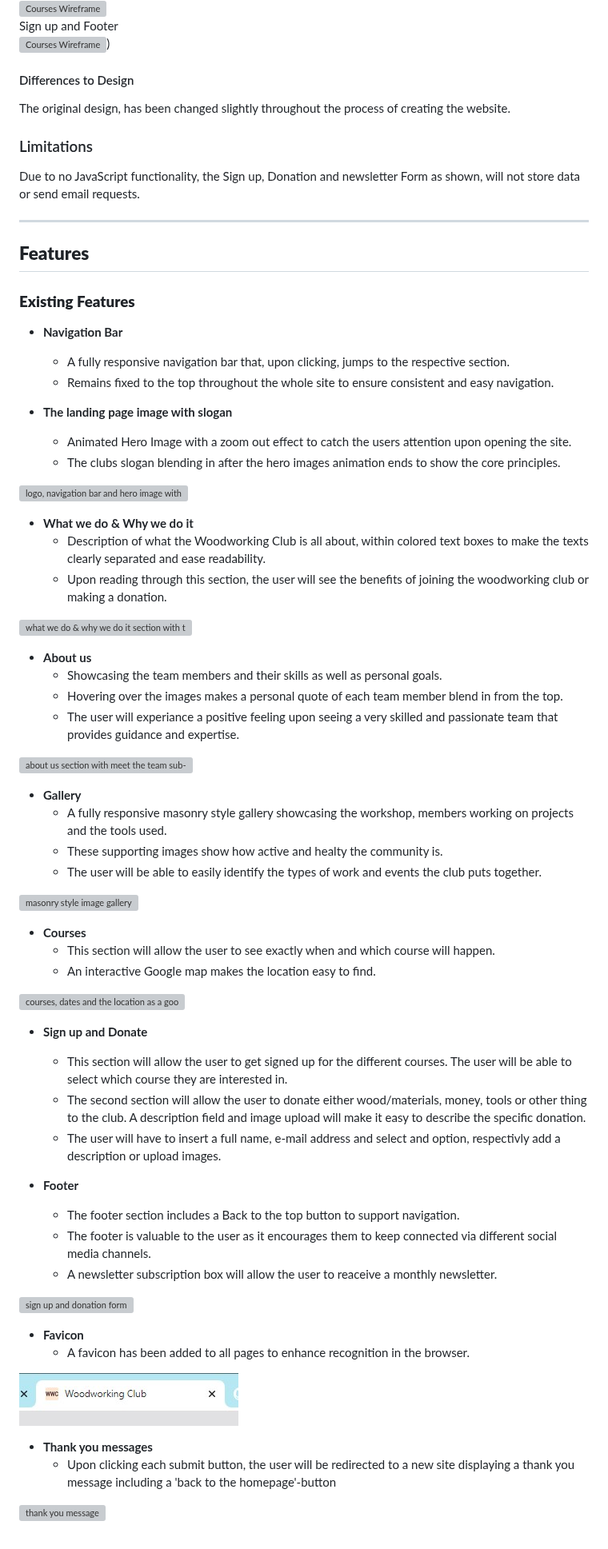
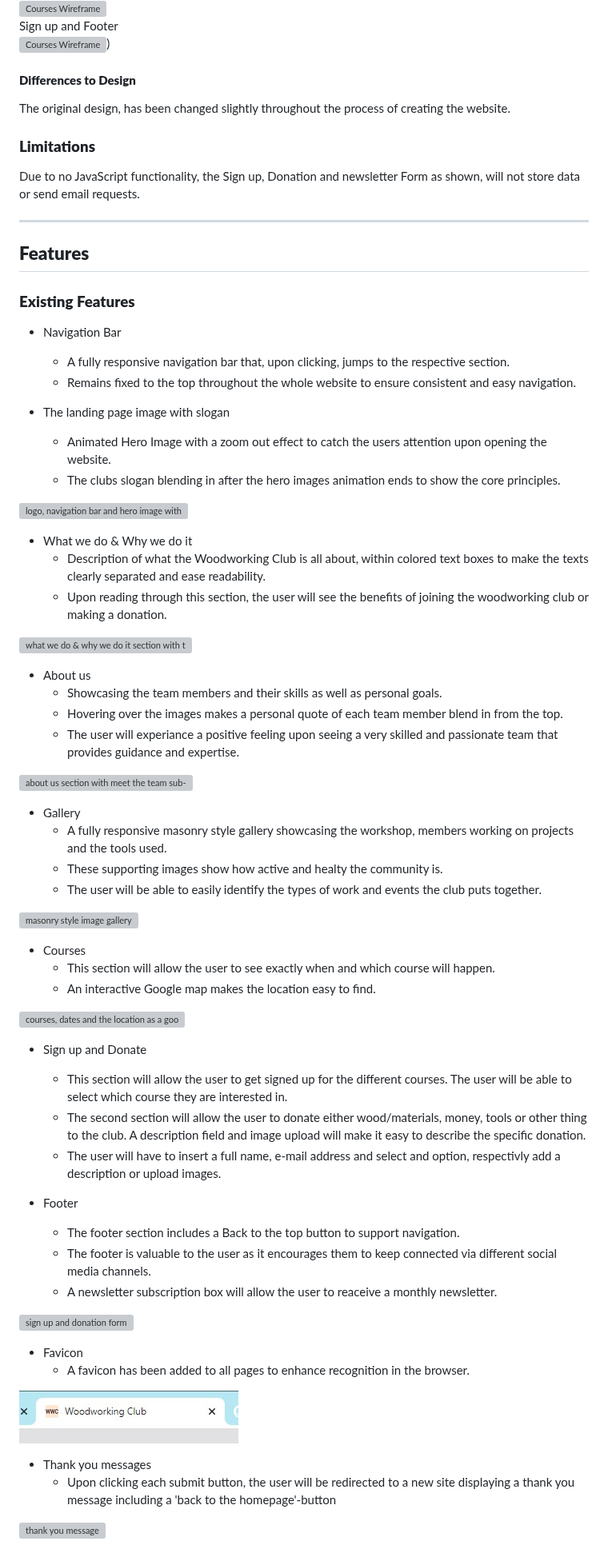
Before and after one commit to NixTS/woodworking-club, a Markdown page: README.md, the part around one of its changes. Shown at 80% size. Rendered like a GitHub page; grey boxes are pictures that could not be loaded.

```diff
--- a/README.md
+++ b/README.md
@@ -93,71 +93,71 @@ Courses Page<br>
 Sign up and Footer<br>
 ![Courses Wireframe](assets/docs/wireframe-sign-up-footer.jpg))<br>
 
-#### Differences to Design
+#### **Differences to Design**
 
 The original design, has been changed slightly throughout the process of creating the website.
 
-### Limitations
+### **Limitations**
 
 Due to no JavaScript functionality, the Sign up, Donation and newsletter Form as shown, will not store data or send email requests.
 
 ***
 ## **Features**
 ### **Existing Features**
-+ **Navigation Bar**
++ Navigation Bar
   + A fully responsive navigation bar that, upon clicking, jumps to the respective section.
-  + Remains fixed to the top throughout the whole site to ensure consistent and easy navigation.
+  + Remains fixed to the top throughout the whole website to ensure consistent and easy navigation.
 
-+ **The landing page image with slogan**
-  + Animated Hero Image with a zoom out effect to catch the users attention upon opening the site.
++ The landing page image with slogan
+  + Animated Hero Image with a zoom out effect to catch the users attention upon opening the website.
   + The clubs slogan blending in after the hero images animation ends to show the core principles.
 
 ![logo, navigation bar and hero image with slogan](assets/docs/website-home.jpg)
 
-+ **What we do & Why we do it**
++ What we do & Why we do it
   + Description of what the Woodworking Club is all about, within colored text boxes to make the texts clearly separated and ease readability.
   +  Upon reading through this section, the user will see the benefits of joining the woodworking club or making a donation.
 
 ![what we do & why we do it section with text boxes and centered image](assets/docs/website-what-we-do.jpg)
 
-+ **About us**
++ About us
   + Showcasing the team members and their skills as well as personal goals.
   + Hovering over the images makes a personal quote of each team member blend in from the top.
   + The user will experiance a positive feeling upon seeing a very skilled and passionate team that provides guidance and expertise.
 
 ![about us section with meet the team sub-section](assets/docs/website-about-us.jpg)
 
-+ **Gallery**
++ Gallery
   + A fully responsive masonry style gallery showcasing the workshop, members working on projects and the tools used.
   + These supporting images show how active and healty the community is.
   + The user will be able to easily identify the types of work and events the club puts together.
 
 ![masonry style image gallery](assets/docs/website-gallery.jpg)
 
-+ **Courses**
++ Courses
   + This section will allow the user to see exactly when and which course will happen.
   + An interactive Google map makes the location easy to find.
 
 ![courses, dates and the location as a google map](assets/docs/website-courses.jpg)
 
-+ **Sign up and Donate**
++ Sign up and Donate
   + This section will allow the user to get signed up for the different courses. The user will be able to select which course they are interested in.
   + The second section will allow the user to donate either wood/materials, money, tools or other thing to the club. A description field and image upload will make it easy to describe the specific donation.
   + The user will have to insert a full name, e-mail address and select and option, respectivly add a description or upload images.
 
-+ **Footer**
++ Footer
   + The footer section includes a Back to the top button to support navigation.
   + The footer is valuable to the user as it encourages them to keep connected via different social media channels.
   + A newsletter subscription box will allow the user to reaceive a monthly newsletter.
 
 ![sign up and donation form](assets/docs/website-sign-up-footer.jpg)
 
-+ **Favicon**
++ Favicon
   + A favicon has been added to all pages to enhance recognition in the browser.
 
 ![favicon](assets/docs/website-favicon.jpg)
 
-+ **Thank you messages**
++ Thank you messages
   + Upon clicking each submit button, the user will be redirected to a new site displaying a thank you message including a 'back to the homepage'-button
 
 ![thank you message](assets/docs/website-thank-you.jpg)
```
Also changed, not shown: other parts of README.md (+44 -47 lines).
